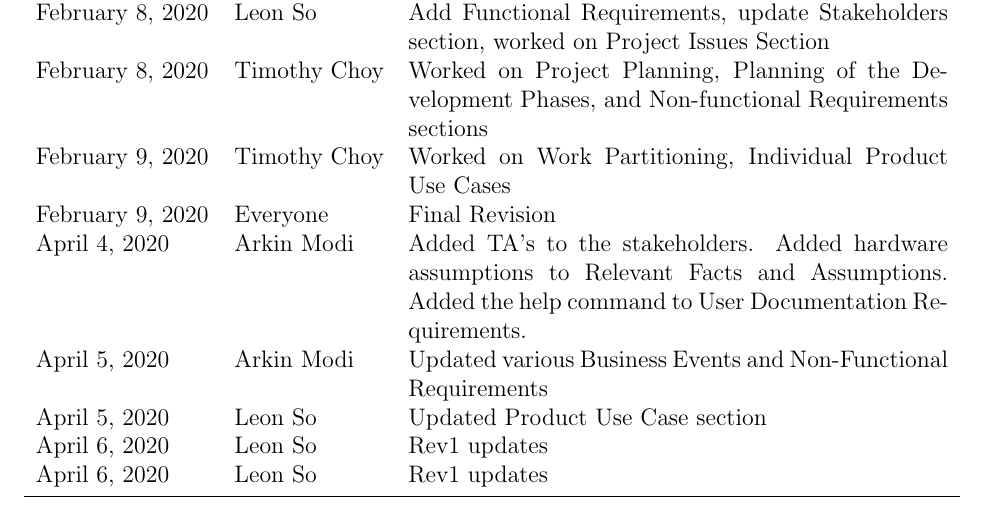
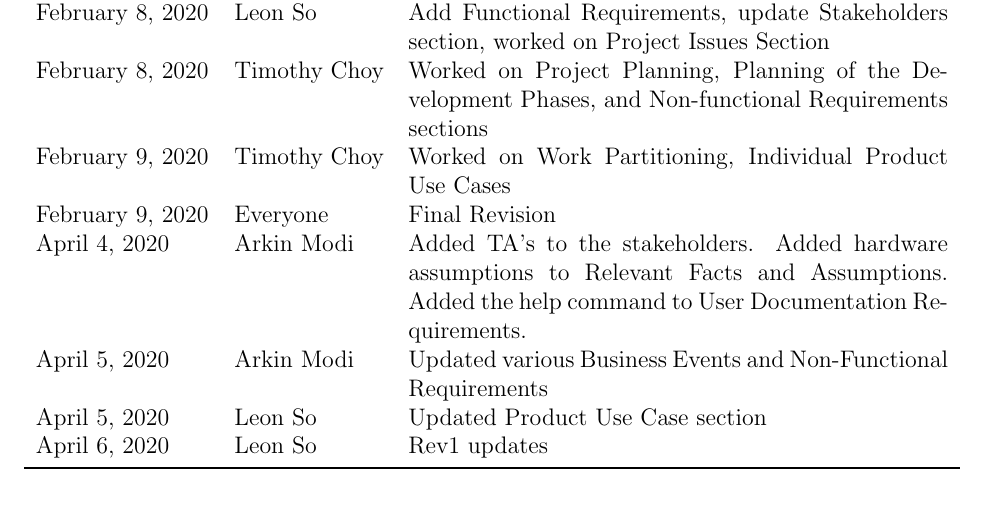
Before and after one commit to arkinmodi/ScrumBot, a LaTeX document (Doc/SRS/SRS.tex): part of page 5 of 25, cut so that both start at the same text. Compiled offline with pdfLaTeX.

Commit message:
Updated to latest working version

```diff
--- a/Doc/SRS/SRS.tex
+++ b/Doc/SRS/SRS.tex
@@ -73,7 +73,6 @@
             April 4, 2020 & Arkin Modi & Added TA's to the stakeholders. Added hardware assumptions to Relevant Facts and Assumptions. Added the help command to User Documentation Requirements.\\
             April 5, 2020 & Arkin Modi & Updated various Business Events and Non-Functional Requirements\\
             April 5, 2020 & Leon So & Updated Product Use Case section\\
-            April 6, 2020 & Leon So & Rev1 updates\\
             April 6, 2020 & Leon So & Rev1 updates\\
         \bottomrule
     \end{tabularx}
```
Also changed, not shown: Doc/SRS/SRS.pdf.
